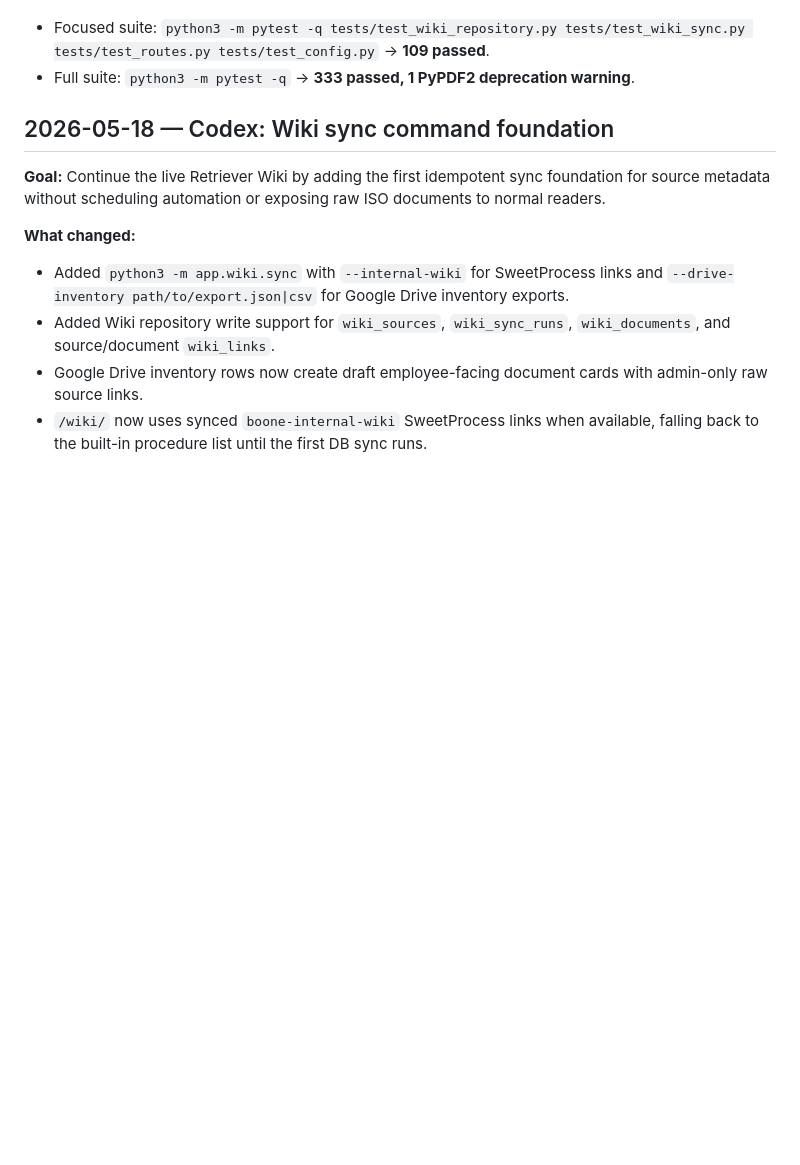
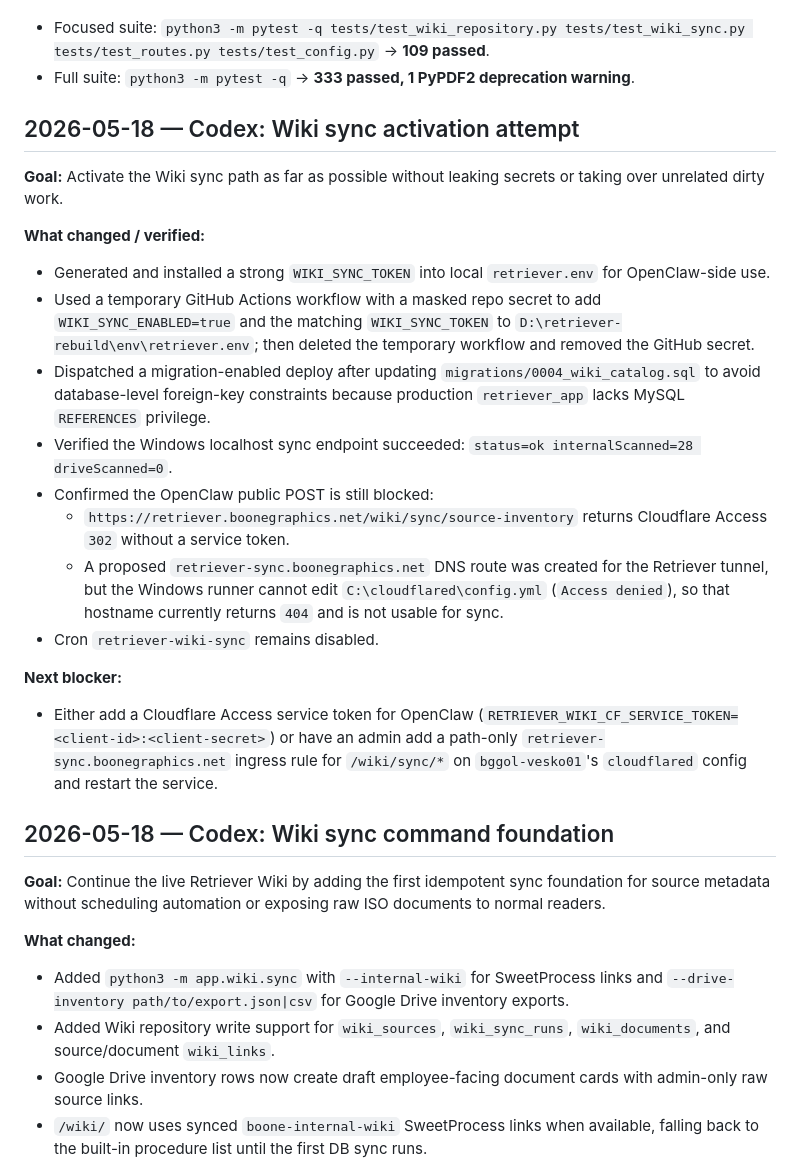
Before and after one commit to bobtucker1129/Retriever, a Markdown page: SESSION-LOG.md, the part around the change. GitHub-like rendering; blank space fills up the shorter version.

Commit message:
Document Wiki sync activation state

```diff
--- a/SESSION-LOG.md
+++ b/SESSION-LOG.md
@@ -22,6 +22,25 @@ Exit summaries, newest at top. Use project-local wrap to keep this current.
 
 - Focused suite: `python3 -m pytest -q tests/test_wiki_repository.py tests/test_wiki_sync.py tests/test_routes.py tests/test_config.py` -> **109 passed**.
 - Full suite: `python3 -m pytest -q` -> **333 passed, 1 PyPDF2 deprecation warning**.
+
+## 2026-05-18 — Codex: Wiki sync activation attempt
+
+**Goal:** Activate the Wiki sync path as far as possible without leaking secrets or taking over unrelated dirty work.
+
+**What changed / verified:**
+
+- Generated and installed a strong `WIKI_SYNC_TOKEN` into local `retriever.env` for OpenClaw-side use.
+- Used a temporary GitHub Actions workflow with a masked repo secret to add `WIKI_SYNC_ENABLED=true` and the matching `WIKI_SYNC_TOKEN` to `D:\retriever-rebuild\env\retriever.env`; then deleted the temporary workflow and removed the GitHub secret.
+- Dispatched a migration-enabled deploy after updating `migrations/0004_wiki_catalog.sql` to avoid database-level foreign-key constraints because production `retriever_app` lacks MySQL `REFERENCES` privilege.
+- Verified the Windows localhost sync endpoint succeeded: `status=ok internalScanned=28 driveScanned=0`.
+- Confirmed the OpenClaw public POST is still blocked:
+  - `https://retriever.boonegraphics.net/wiki/sync/source-inventory` returns Cloudflare Access `302` without a service token.
+  - A proposed `retriever-sync.boonegraphics.net` DNS route was created for the Retriever tunnel, but the Windows runner cannot edit `C:\cloudflared\config.yml` (`Access denied`), so that hostname currently returns `404` and is not usable for sync.
+- Cron `retriever-wiki-sync` remains disabled.
+
+**Next blocker:**
+
+- Either add a Cloudflare Access service token for OpenClaw (`RETRIEVER_WIKI_CF_SERVICE_TOKEN=<client-id>:<client-secret>`) or have an admin add a path-only `retriever-sync.boonegraphics.net` ingress rule for `/wiki/sync/*` on `bggol-vesko01`'s `cloudflared` config and restart the service.
 
 ## 2026-05-18 — Codex: Wiki sync command foundation
 
```
